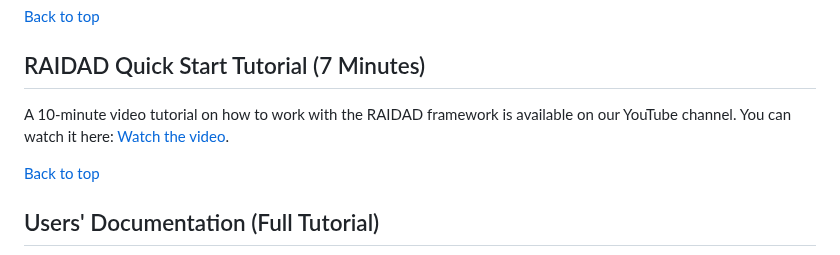
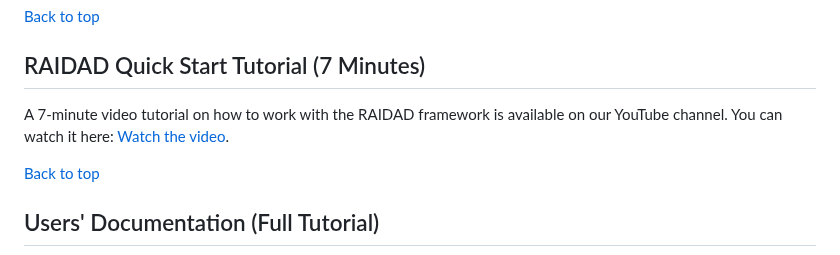
Before and after one commit to Mohsengholami2008/RAIDAD, a Markdown page: README.md, the part around the change. Drawn GitHub-style.

```diff
--- a/README.md
+++ b/README.md
@@ -130,7 +130,7 @@ These techniques and algorithms are integrated into the RAIDAD framework to faci
 
 
 ## RAIDAD Quick Start Tutorial (7 Minutes)
-A 10-minute video tutorial on how to work with the RAIDAD framework is available on our YouTube channel. You can watch it here: [Watch the video](https://youtu.be/zFdsZRtuCTg).
+A 7-minute video tutorial on how to work with the RAIDAD framework is available on our YouTube channel. You can watch it here: [Watch the video](https://youtu.be/zFdsZRtuCTg).
 
 [Back to top](#table-of-contents)
 
```
